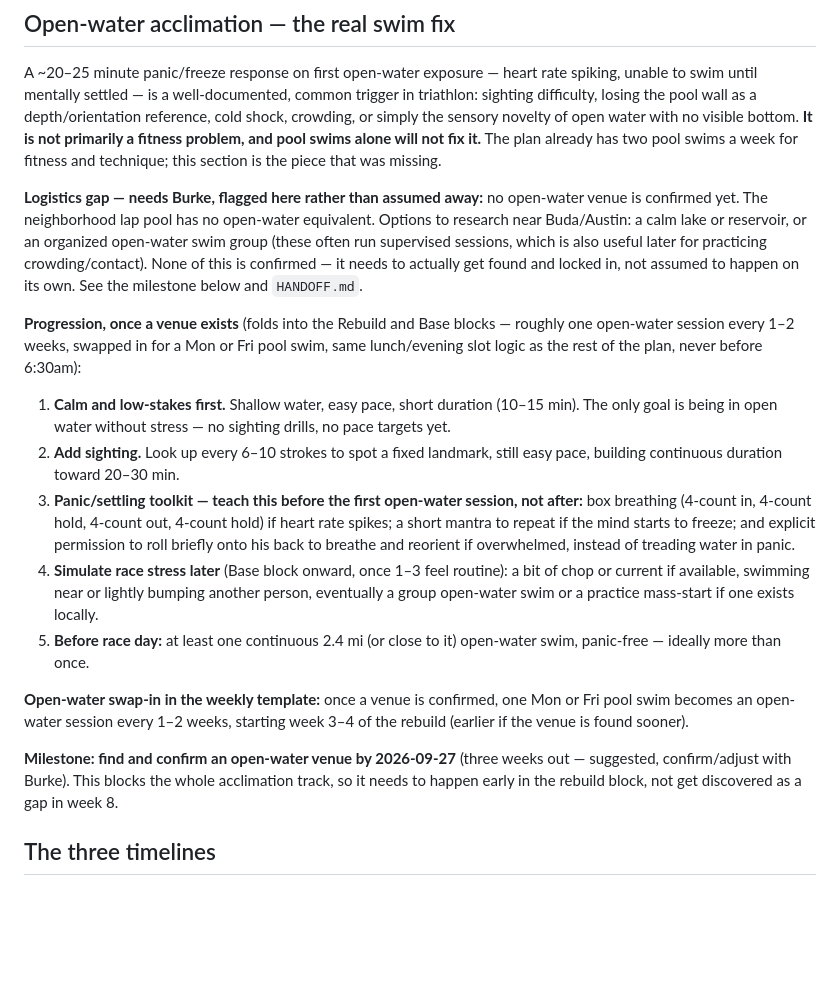
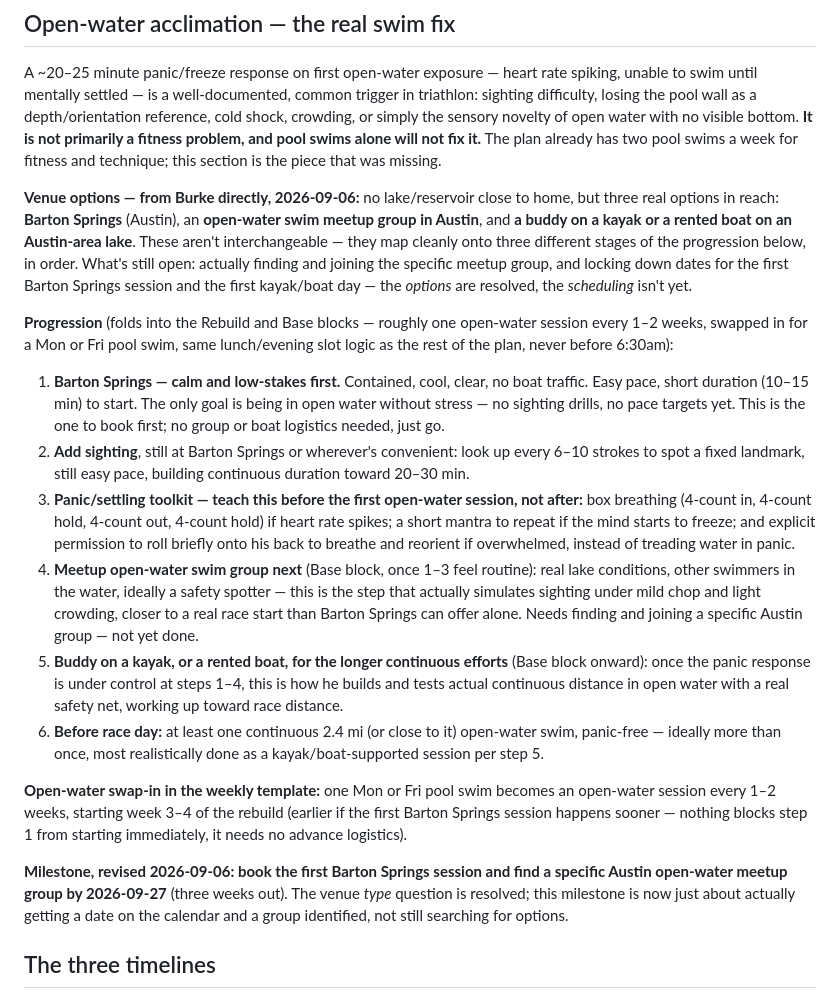
Before and after one commit to FlorenceBixby/ironman-training, a Markdown page: training/PLAN.md, the part around the change. Rendered like a GitHub page; blank space fills up the shorter version.

Commit message:
Resolve open-water venue options: Barton Springs, meetup group, kayak/boat
Burke gave three real options directly: Barton Springs (Austin), an
Austin open-water swim meetup group, and a buddy on a kayak or a
rented boat on an Austin lake. These aren't interchangeable -- they
map onto three real stages of the acclimation progression: Barton
Springs for the calm/low-stakes first exposure (no group or boat
logistics needed, book it first), the meetup group for real sighting
practice with mild chop and other swimmers, and kayak/boat support
for the longer continuous-distance efforts later.

Updated PLAN.md's progression and ATHLETE.md's constraints section
accordingly, and updated the D1 milestone (id 6) from "find/confirm a
venue" to "book Barton Springs + find a meetup group" since the venue
*type* question is resolved -- what's left is just getting dates
locked in, not still searching for options. Verified the updated
milestone text renders on the live dashboard.

Co-Authored-By: Claude Sonnet 5 <noreply@anthropic.com>

```diff
--- a/training/PLAN.md
+++ b/training/PLAN.md
@@ -38,18 +38,19 @@ Target race-day numbers that give a safe finish (~15:30–16:00 total):
 
 A ~20–25 minute panic/freeze response on first open-water exposure — heart rate spiking, unable to swim until mentally settled — is a well-documented, common trigger in triathlon: sighting difficulty, losing the pool wall as a depth/orientation reference, cold shock, crowding, or simply the sensory novelty of open water with no visible bottom. **It is not primarily a fitness problem, and pool swims alone will not fix it.** The plan already has two pool swims a week for fitness and technique; this section is the piece that was missing.
 
-**Logistics gap — needs Burke, flagged here rather than assumed away:** no open-water venue is confirmed yet. The neighborhood lap pool has no open-water equivalent. Options to research near Buda/Austin: a calm lake or reservoir, or an organized open-water swim group (these often run supervised sessions, which is also useful later for practicing crowding/contact). None of this is confirmed — it needs to actually get found and locked in, not assumed to happen on its own. See the milestone below and `HANDOFF.md`.
+**Venue options — from Burke directly, 2026-09-06:** no lake/reservoir close to home, but three real options in reach: **Barton Springs** (Austin), an **open-water swim meetup group in Austin**, and **a buddy on a kayak or a rented boat on an Austin-area lake**. These aren't interchangeable — they map cleanly onto three different stages of the progression below, in order. What's still open: actually finding and joining the specific meetup group, and locking down dates for the first Barton Springs session and the first kayak/boat day — the *options* are resolved, the *scheduling* isn't yet.
 
-**Progression, once a venue exists** (folds into the Rebuild and Base blocks — roughly one open-water session every 1–2 weeks, swapped in for a Mon or Fri pool swim, same lunch/evening slot logic as the rest of the plan, never before 6:30am):
-1. **Calm and low-stakes first.** Shallow water, easy pace, short duration (10–15 min). The only goal is being in open water without stress — no sighting drills, no pace targets yet.
-2. **Add sighting.** Look up every 6–10 strokes to spot a fixed landmark, still easy pace, building continuous duration toward 20–30 min.
+**Progression** (folds into the Rebuild and Base blocks — roughly one open-water session every 1–2 weeks, swapped in for a Mon or Fri pool swim, same lunch/evening slot logic as the rest of the plan, never before 6:30am):
+1. **Barton Springs — calm and low-stakes first.** Contained, cool, clear, no boat traffic. Easy pace, short duration (10–15 min) to start. The only goal is being in open water without stress — no sighting drills, no pace targets yet. This is the one to book first; no group or boat logistics needed, just go.
+2. **Add sighting**, still at Barton Springs or wherever's convenient: look up every 6–10 strokes to spot a fixed landmark, still easy pace, building continuous duration toward 20–30 min.
 3. **Panic/settling toolkit — teach this before the first open-water session, not after:** box breathing (4-count in, 4-count hold, 4-count out, 4-count hold) if heart rate spikes; a short mantra to repeat if the mind starts to freeze; and explicit permission to roll briefly onto his back to breathe and reorient if overwhelmed, instead of treading water in panic.
-4. **Simulate race stress later** (Base block onward, once 1–3 feel routine): a bit of chop or current if available, swimming near or lightly bumping another person, eventually a group open-water swim or a practice mass-start if one exists locally.
-5. **Before race day:** at least one continuous 2.4 mi (or close to it) open-water swim, panic-free — ideally more than once.
+4. **Meetup open-water swim group next** (Base block, once 1–3 feel routine): real lake conditions, other swimmers in the water, ideally a safety spotter — this is the step that actually simulates sighting under mild chop and light crowding, closer to a real race start than Barton Springs can offer alone. Needs finding and joining a specific Austin group — not yet done.
+5. **Buddy on a kayak, or a rented boat, for the longer continuous efforts** (Base block onward): once the panic response is under control at steps 1–4, this is how he builds and tests actual continuous distance in open water with a real safety net, working up toward race distance.
+6. **Before race day:** at least one continuous 2.4 mi (or close to it) open-water swim, panic-free — ideally more than once, most realistically done as a kayak/boat-supported session per step 5.
 
-**Open-water swap-in in the weekly template:** once a venue is confirmed, one Mon or Fri pool swim becomes an open-water session every 1–2 weeks, starting week 3–4 of the rebuild (earlier if the venue is found sooner).
+**Open-water swap-in in the weekly template:** one Mon or Fri pool swim becomes an open-water session every 1–2 weeks, starting week 3–4 of the rebuild (earlier if the first Barton Springs session happens sooner — nothing blocks step 1 from starting immediately, it needs no advance logistics).
 
-**Milestone: find and confirm an open-water venue by 2026-09-27** (three weeks out — suggested, confirm/adjust with Burke). This blocks the whole acclimation track, so it needs to happen early in the rebuild block, not get discovered as a gap in week 8.
+**Milestone, revised 2026-09-06: book the first Barton Springs session and find a specific Austin open-water meetup group by 2026-09-27** (three weeks out). The venue *type* question is resolved; this milestone is now just about actually getting a date on the calendar and a group identified, not still searching for options.
 
 ## The three timelines
 
```
Also changed, not shown: training/ATHLETE.md (+1 -1 lines).
